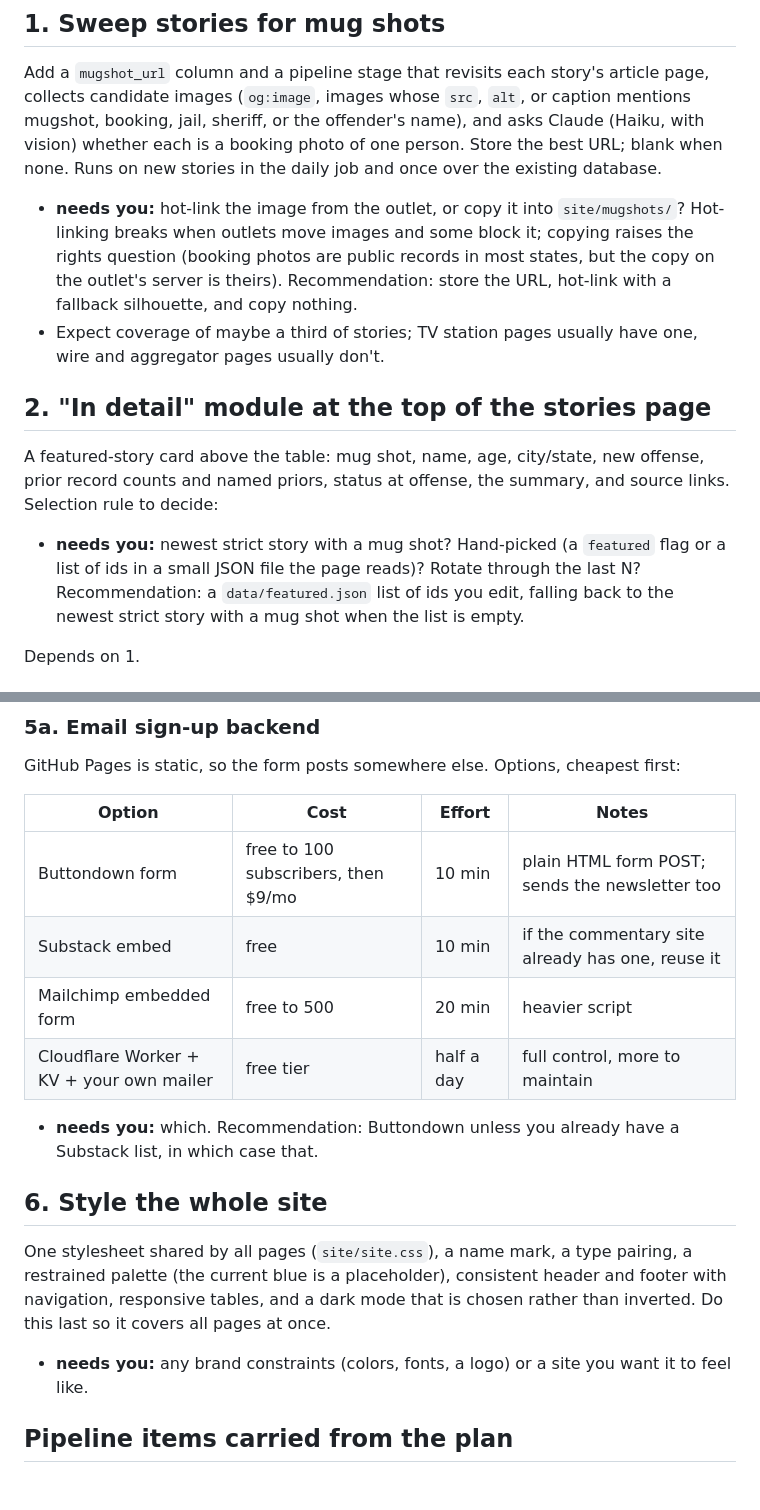
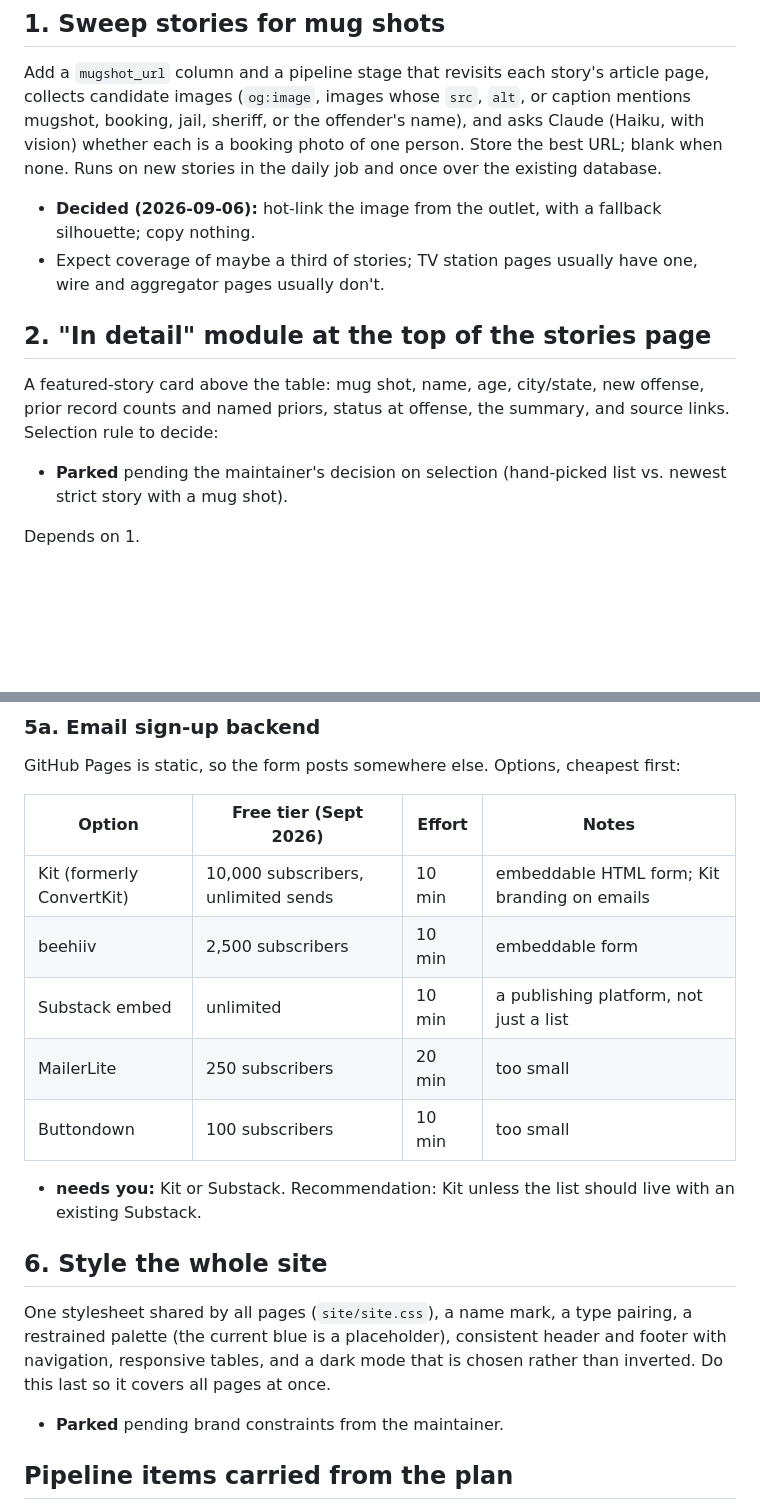
Before and after one commit to CharlesFainLehman/Underincarcerated, a Markdown page: docs/TODO.md, 2 parts joined by grey strips. GitHub-like rendering; blank space fills up the shorter version.

Commit message:
TODO: record decisions on mug shots, featured module, email options
Co-Authored-By: Claude Fable 5.1 <noreply@anthropic.com>
Claude-Session: https://claude.ai/code/session_01T1xKoQV141hzNFu8RVYZ4U

```diff
--- a/docs/TODO.md
+++ b/docs/TODO.md
@@ -12,11 +12,8 @@ mentions mugshot, booking, jail, sheriff, or the offender's name), and asks Clau
 URL; blank when none. Runs on new stories in the daily job and once over the
 existing database.
 
-- **needs you:** hot-link the image from the outlet, or copy it into `site/mugshots/`?
-  Hot-linking breaks when outlets move images and some block it; copying raises the
-  rights question (booking photos are public records in most states, but the copy on
-  the outlet's server is theirs). Recommendation: store the URL, hot-link with a
-  fallback silhouette, and copy nothing.
+- **Decided (2026-09-06):** hot-link the image from the outlet, with a fallback
+  silhouette; copy nothing.
 - Expect coverage of maybe a third of stories; TV station pages usually have one,
   wire and aggregator pages usually don't.
 
@@ -26,10 +23,8 @@ A featured-story card above the table: mug shot, name, age, city/state, new offe
 prior record counts and named priors, status at offense, the summary, and source
 links. Selection rule to decide:
 
-- **needs you:** newest strict story with a mug shot? Hand-picked (a `featured` flag
-  or a list of ids in a small JSON file the page reads)? Rotate through the last N?
-  Recommendation: a `data/featured.json` list of ids you edit, falling back to the
-  newest strict story with a mug shot when the list is empty.
+- **Parked** pending the maintainer's decision on selection (hand-picked list vs.
+  newest strict story with a mug shot).
 
 Depends on 1.
 
@@ -59,15 +54,16 @@ sign-up form. The stories page moves to `site/stories.html`.
 
 GitHub Pages is static, so the form posts somewhere else. Options, cheapest first:
 
-| Option | Cost | Effort | Notes |
+| Option | Free tier (Sept 2026) | Effort | Notes |
 |---|---|---|---|
-| Buttondown form | free to 100 subscribers, then $9/mo | 10 min | plain HTML form POST; sends the newsletter too |
-| Substack embed | free | 10 min | if the commentary site already has one, reuse it |
-| Mailchimp embedded form | free to 500 | 20 min | heavier script |
-| Cloudflare Worker + KV + your own mailer | free tier | half a day | full control, more to maintain |
+| Kit (formerly ConvertKit) | 10,000 subscribers, unlimited sends | 10 min | embeddable HTML form; Kit branding on emails |
+| beehiiv | 2,500 subscribers | 10 min | embeddable form |
+| Substack embed | unlimited | 10 min | a publishing platform, not just a list |
+| MailerLite | 250 subscribers | 20 min | too small |
+| Buttondown | 100 subscribers | 10 min | too small |
 
-- **needs you:** which. Recommendation: Buttondown unless you already have a Substack
-  list, in which case that.
+- **needs you:** Kit or Substack. Recommendation: Kit unless the list should live with
+  an existing Substack.
 
 ## 6. Style the whole site
 
@@ -76,8 +72,7 @@ restrained palette (the current blue is a placeholder), consistent header and fo
 with navigation, responsive tables, and a dark mode that is chosen rather than
 inverted. Do this last so it covers all pages at once.
 
-- **needs you:** any brand constraints (colors, fonts, a logo) or a site you want it
-  to feel like.
+- **Parked** pending brand constraints from the maintainer.
 
 ## Pipeline items carried from the plan
 
```
